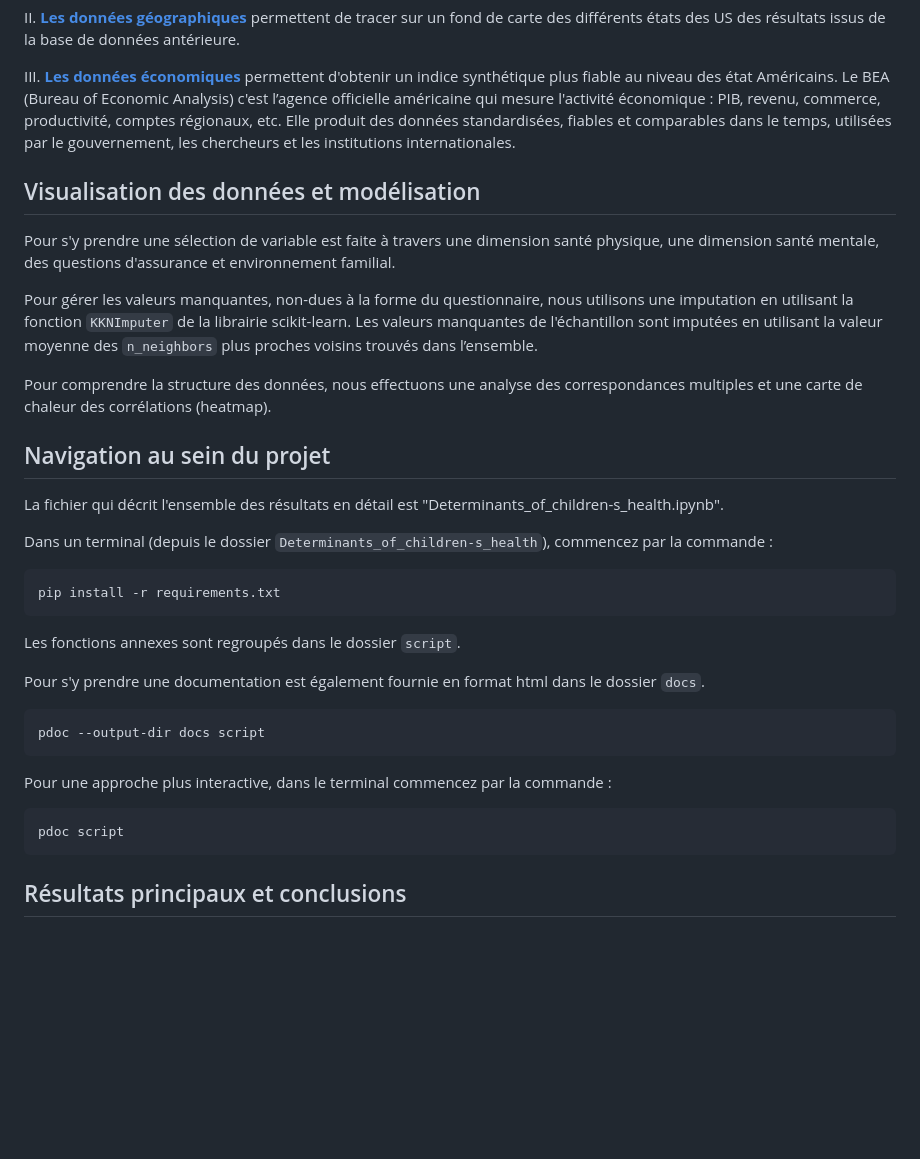
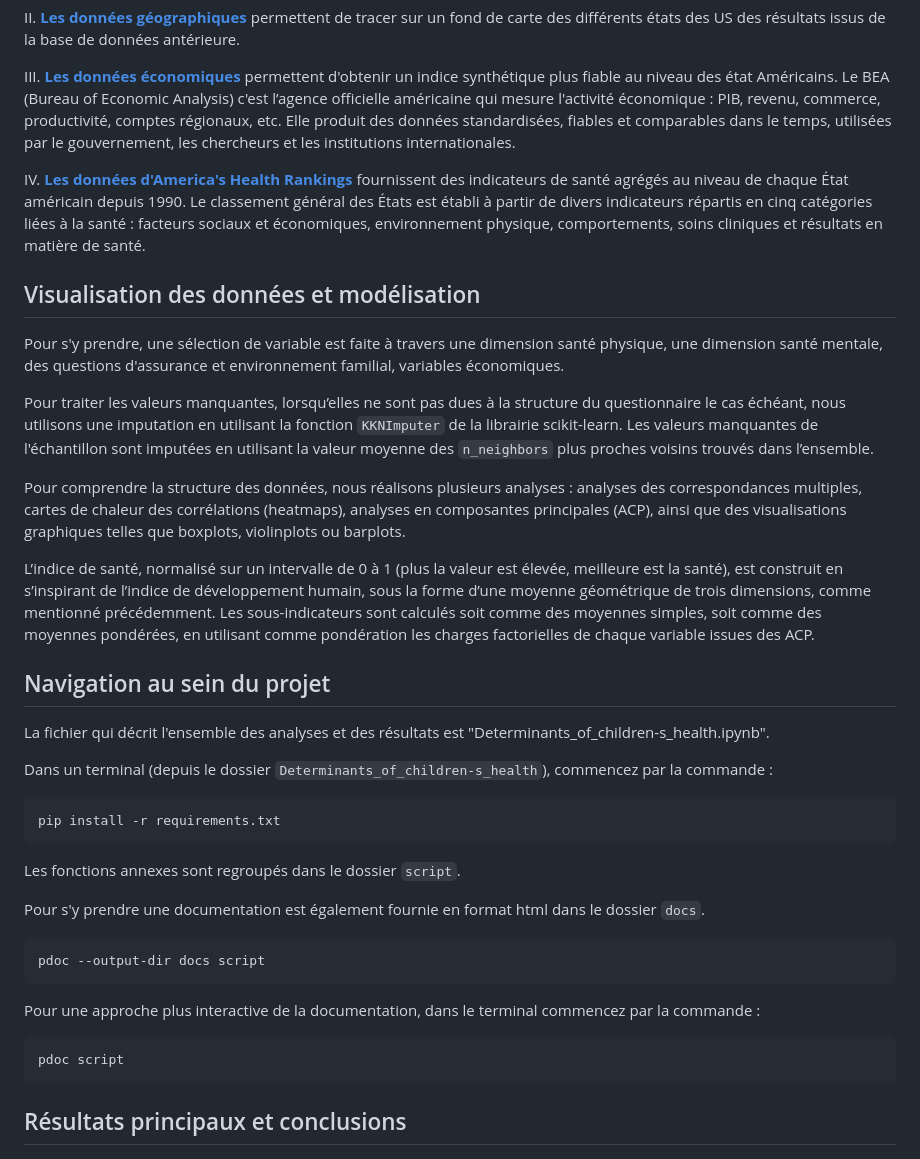
Before and after one commit to inaelenacampan/Determinants_of_children-s_health, a Markdown page: README.md, the part around one of its changes. Drawn GitHub-style; blank space fills up the shorter version.

````diff
--- a/README.md
+++ b/README.md
@@ -27,17 +57,21 @@ II. **[Les données géographiques](https://www.census.gov/geographies/mapping-f
 
 III. **[Les données économiques](https://apps.bea.gov/regional/downloadzip.htm)** permettent d'obtenir un indice synthétique plus fiable au niveau des état Américains. Le BEA (Bureau of Economic Analysis) c'est l’agence officielle américaine qui mesure l'activité économique : PIB, revenu, commerce, productivité, comptes régionaux, etc. Elle produit des données standardisées, fiables et comparables dans le temps, utilisées par le gouvernement, les chercheurs et les institutions internationales.
 
+IV. **[Les données d'America's Health Rankings](https://www.americashealthrankings.org/publications/articles/state-rankings-since-1990)** fournissent des indicateurs de santé agrégés au niveau de chaque État américain depuis 1990. Le classement général des États est établi à partir de divers indicateurs répartis en cinq catégories liées à la santé : facteurs sociaux et économiques, environnement physique, comportements, soins cliniques et résultats en matière de santé.
+
 ## Visualisation des données et modélisation <a name="subheading-4">
 
-Pour s'y prendre une sélection de variable est faite à travers une dimension santé physique, une dimension santé mentale, des questions d'assurance et environnement familial.
+Pour s'y prendre, une sélection de variable est faite à travers une dimension santé physique, une dimension santé mentale, des questions d'assurance et environnement familial, variables économiques.
 
-Pour gérer les valeurs manquantes, non-dues à la forme du questionnaire, nous utilisons une imputation en utilisant la fonction ```KKNImputer``` de la librairie scikit-learn. Les valeurs manquantes de l'échantillon sont imputées en utilisant la valeur moyenne des ```n_neighbors``` plus proches voisins trouvés dans l’ensemble.
+Pour traiter les valeurs manquantes, lorsqu’elles ne sont pas dues à la structure du questionnaire le cas échéant, nous utilisons une imputation en utilisant la fonction ```KKNImputer``` de la librairie scikit-learn. Les valeurs manquantes de l'échantillon sont imputées en utilisant la valeur moyenne des ```n_neighbors``` plus proches voisins trouvés dans l’ensemble.
 
-Pour comprendre la structure des données, nous effectuons une analyse des correspondances multiples et une carte de chaleur des corrélations (heatmap).
+Pour comprendre la structure des données, nous réalisons plusieurs analyses : analyses des correspondances multiples, cartes de chaleur des corrélations (heatmaps), analyses en composantes principales (ACP), ainsi que des visualisations graphiques telles que boxplots, violinplots ou barplots.
+
+L’indice de santé, normalisé sur un intervalle de 0 à 1 (plus la valeur est élevée, meilleure est la santé), est construit en s’inspirant de l’indice de développement humain, sous la forme d’une moyenne géométrique de trois dimensions, comme mentionné précédemment. Les sous-indicateurs sont calculés soit comme des moyennes simples, soit comme des moyennes pondérées, en utilisant comme pondération les charges factorielles de chaque variable issues des ACP.
 
 ## Navigation au sein du projet <a name="subheading-5">
 
-La fichier qui décrit l'ensemble des résultats en détail est "Determinants_of_children-s_health.ipynb".
+La fichier qui décrit l'ensemble des analyses et des résultats est "Determinants_of_children-s_health.ipynb".
 
 Dans un terminal (depuis le dossier ```Determinants_of_children-s_health```), commencez par la commande :
 ```bash
@@ -51,11 +85,12 @@ Pour s'y prendre une documentation est également fournie en format html dans le
 pdoc --output-dir docs script
 ```
 
-Pour une approche plus interactive, dans le terminal commencez par la commande :
+Pour une approche plus interactive de la documentation, dans le terminal commencez par la commande :
 ```bash
 pdoc script
 ```
 
 ## Résultats principaux et conclusions <a name="subheading-6">
+
 ![Carte interactive](docs/USA_Map_2024.png)
 ![Classement des états](docs/classement_etats_sante.jpg)
````
Also changed, not shown: other parts of README.md (+34 -4 lines).
